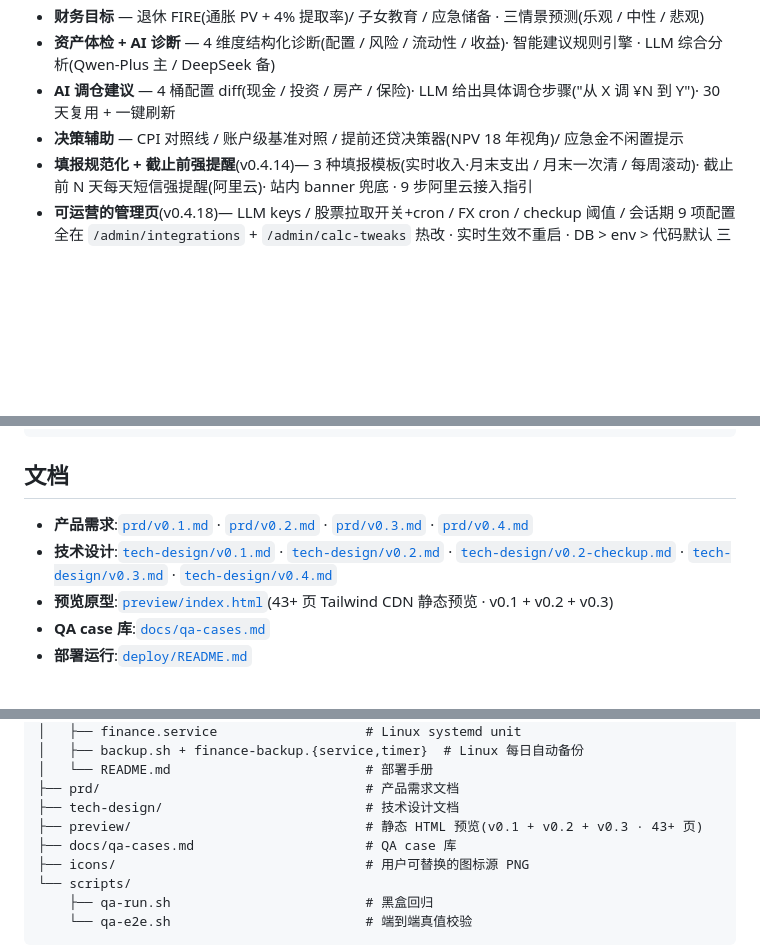
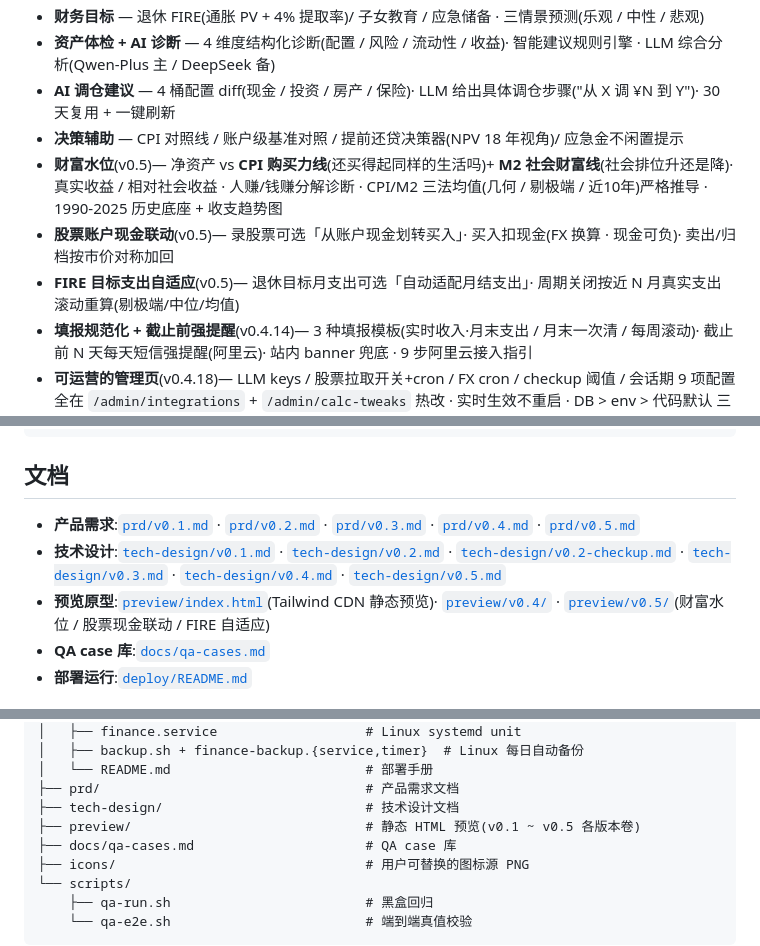
Before and after one commit to ArtisanM/financial-management, a Markdown page: README.md, 3 parts joined by grey strips. Drawn GitHub-style; blank space fills up the shorter version.

```diff
--- a/README.md
+++ b/README.md
@@ -42,6 +42,9 @@
 - **资产体检 + AI 诊断** — 4 维度结构化诊断(配置 / 风险 / 流动性 / 收益)· 智能建议规则引擎 · LLM 综合分析(Qwen-Plus 主 / DeepSeek 备)
 - **AI 调仓建议** — 4 桶配置 diff(现金 / 投资 / 房产 / 保险)· LLM 给出具体调仓步骤("从 X 调 ¥N 到 Y")· 30 天复用 + 一键刷新
 - **决策辅助** — CPI 对照线 / 账户级基准对照 / 提前还贷决策器(NPV 18 年视角)/ 应急金不闲置提示
+- **财富水位**(v0.5)— 净资产 vs **CPI 购买力线**(还买得起同样的生活吗)+ **M2 社会财富线**(社会排位升还是降)· 真实收益 / 相对社会收益 · 人赚/钱赚分解诊断 · CPI/M2 三法均值(几何 / 剔极端 / 近10年)严格推导 · 1990-2025 历史底座 + 收支趋势图
+- **股票账户现金联动**(v0.5)— 录股票可选「从账户现金划转买入」· 买入扣现金(FX 换算 · 现金可负)· 卖出/归档按市价对称加回
+- **FIRE 目标支出自适应**(v0.5)— 退休目标月支出可选「自动适配月结支出」· 周期关闭按近 N 月真实支出滚动重算(剔极端/中位/均值)
 - **填报规范化 + 截止前强提醒**(v0.4.14)— 3 种填报模板(实时收入·月末支出 / 月末一次清 / 每周滚动)· 截止前 N 天每天短信强提醒(阿里云)· 站内 banner 兜底 · 9 步阿里云接入指引
 - **可运营的管理页**(v0.4.18)— LLM keys / 股票拉取开关+cron / FX cron / checkup 阈值 / 会话期 9 项配置全在 `/admin/integrations` + `/admin/calc-tweaks` 热改 · 实时生效不重启 · DB > env > 代码默认 三层 fallback
 - **隐私与可移植** — 自托管 · 真名脱敏后再喂 LLM · 手机号/aksk/LLM-key 双重防回归(单测+静态扫)· CSV 一键导出全部数据 · Apache 2.0
@@ -157,9 +160,9 @@ bash scripts/qa-e2e.sh         # 端到端真值校验(36 · 会清空 DB)
 
 ## 文档
 
-- **产品需求**:[`prd/v0.1.md`](prd/v0.1.md) · [`prd/v0.2.md`](prd/v0.2.md) · [`prd/v0.3.md`](prd/v0.3.md) · [`prd/v0.4.md`](prd/v0.4.md)
-- **技术设计**:[`tech-design/v0.1.md`](tech-design/v0.1.md) · [`tech-design/v0.2.md`](tech-design/v0.2.md) · [`tech-design/v0.2-checkup.md`](tech-design/v0.2-checkup.md) · [`tech-design/v0.3.md`](tech-design/v0.3.md) · [`tech-design/v0.4.md`](tech-design/v0.4.md)
-- **预览原型**:[`preview/index.html`](preview/index.html)(43+ 页 Tailwind CDN 静态预览 · v0.1 + v0.2 + v0.3)
+- **产品需求**:[`prd/v0.1.md`](prd/v0.1.md) · [`prd/v0.2.md`](prd/v0.2.md) · [`prd/v0.3.md`](prd/v0.3.md) · [`prd/v0.4.md`](prd/v0.4.md) · [`prd/v0.5.md`](prd/v0.5.md)
+- **技术设计**:[`tech-design/v0.1.md`](tech-design/v0.1.md) · [`tech-design/v0.2.md`](tech-design/v0.2.md) · [`tech-design/v0.2-checkup.md`](tech-design/v0.2-checkup.md) · [`tech-design/v0.3.md`](tech-design/v0.3.md) · [`tech-design/v0.4.md`](tech-design/v0.4.md) · [`tech-design/v0.5.md`](tech-design/v0.5.md)
+- **预览原型**:[`preview/index.html`](preview/index.html)(Tailwind CDN 静态预览)· [`preview/v0.4/`](preview/v0.4/index.html) · [`preview/v0.5/`](preview/v0.5/index.html)(财富水位 / 股票现金联动 / FIRE 自适应)
 - **QA case 库**:[`docs/qa-cases.md`](docs/qa-cases.md)
 - **部署运行**:[`deploy/README.md`](deploy/README.md)
 
@@ -196,7 +199,7 @@ financial-management/
 │   └── README.md                         # 部署手册
 ├── prd/                                  # 产品需求文档
 ├── tech-design/                          # 技术设计文档
-├── preview/                              # 静态 HTML 预览(v0.1 + v0.2 + v0.3 · 43+ 页)
+├── preview/                              # 静态 HTML 预览(v0.1 ~ v0.5 各版本卷)
 ├── docs/qa-cases.md                      # QA case 库
 ├── icons/                                # 用户可替换的图标源 PNG
 └── scripts/
```
Also changed, not shown: CHANGELOG.md (+20 -0 lines).
